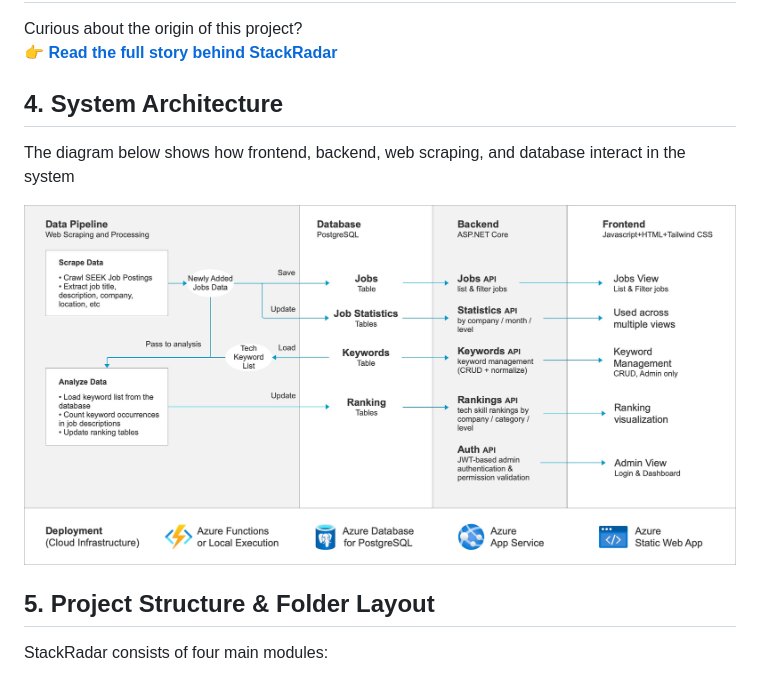
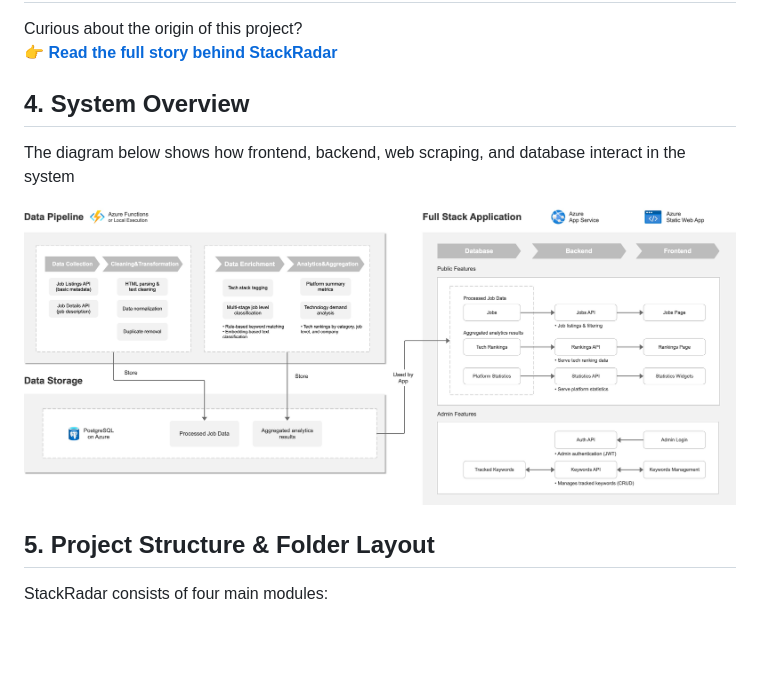
Before and after one commit to jwqiu/StackTrends.com, a Markdown page: README.md, the part around the change. GitHub-like rendering; pictures changed too: docs/system_overview.jpeg (added); blank space fills up the shorter version.

Commit message:
Refine page names and update the system overview flow in ReadMe

```diff
--- a/README.md
+++ b/README.md
@@ -20,11 +20,11 @@ StackRadar is a full-stack web platform that helps junior developers in New Zeal
 Curious about the origin of this project?
 👉 [**Read the full story behind StackRadar**](./docs/TheStoryBehindStackRadar.md)
 
-## 4. System Architecture
+## 4. System Overview
 
 The diagram below shows how frontend, backend, web scraping, and database interact in the system
 
-![System Architecture](./docs/system_architecture.jpg)
+![System Architecture](./docs/system_overview.jpeg)
 
 ## 5. Project Structure & Folder Layout
 
```
Also changed, not shown: 6 other files.
